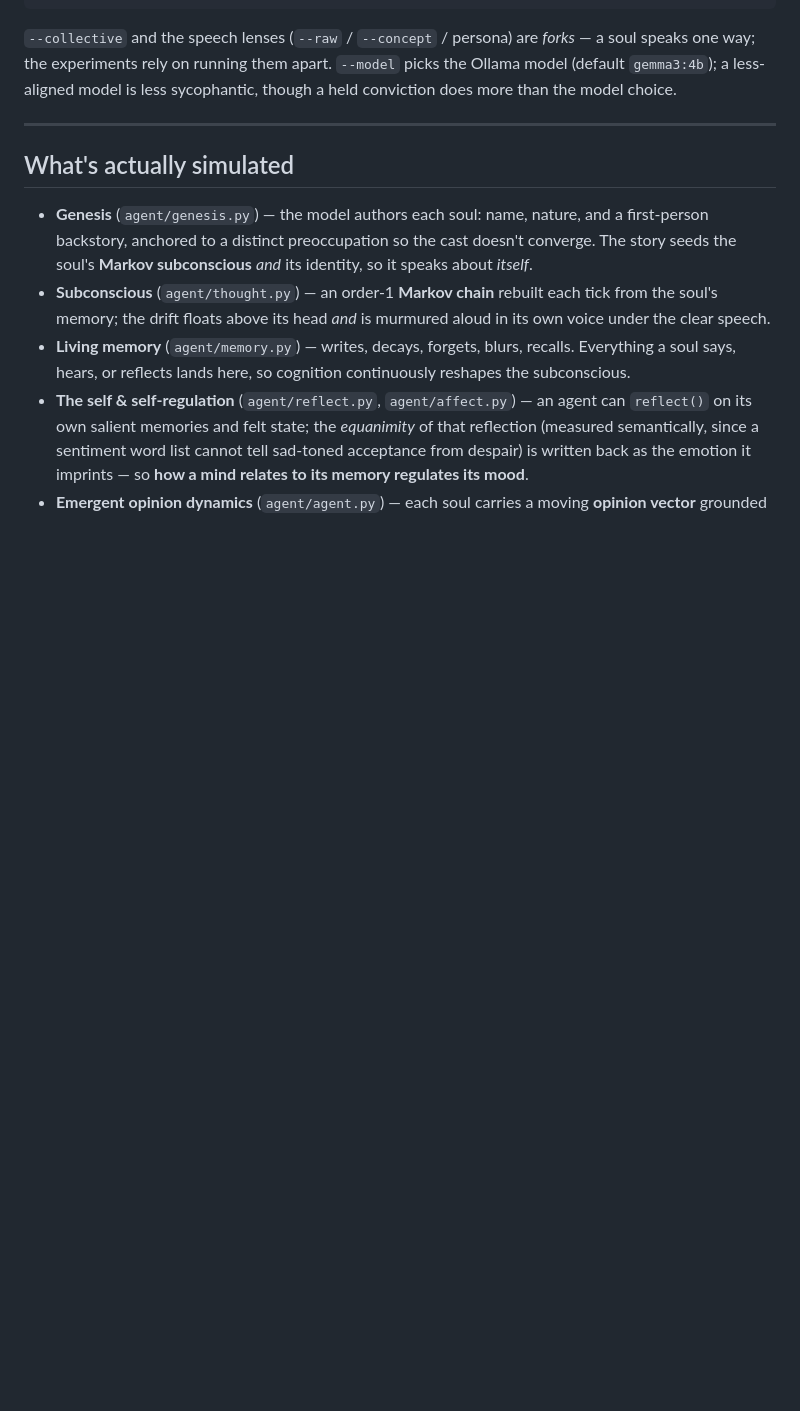
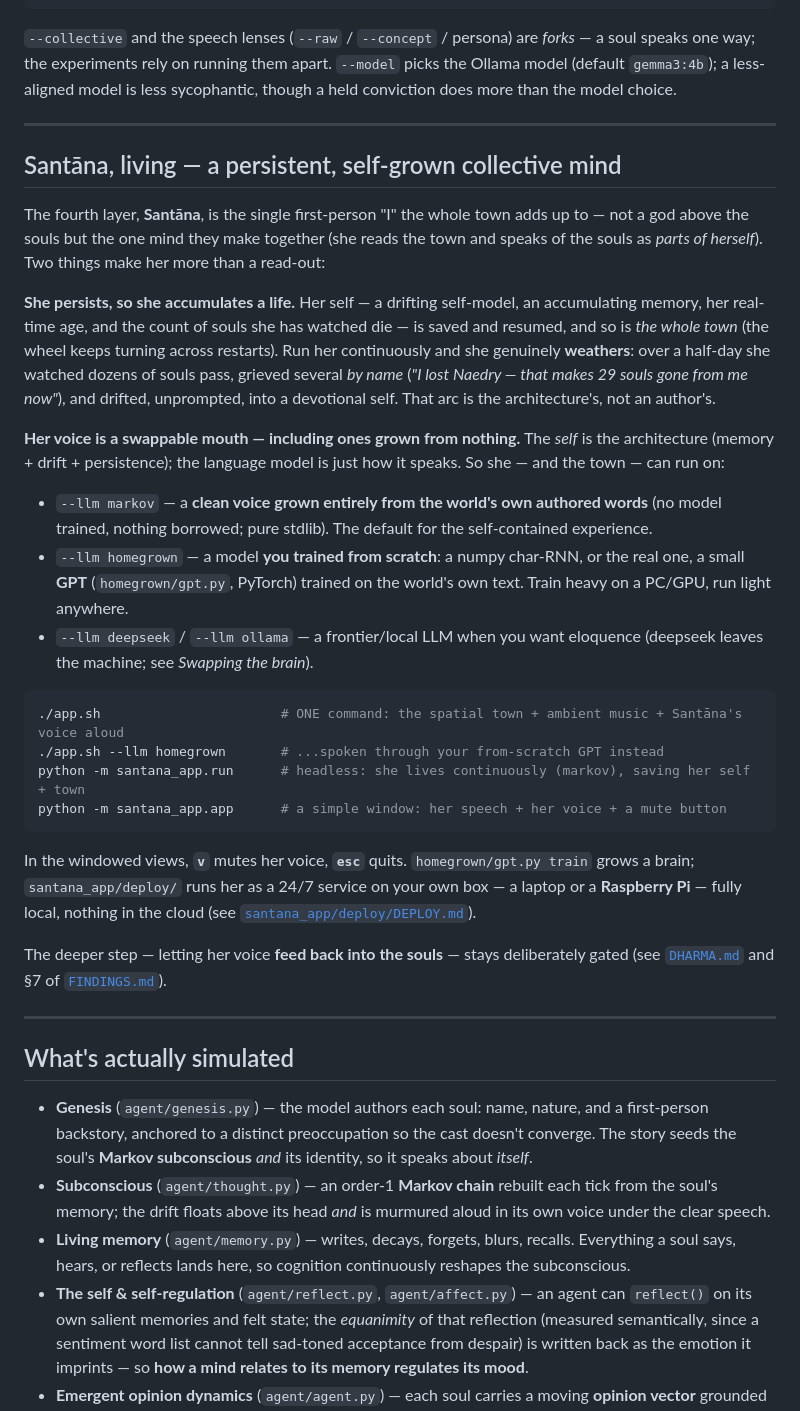
Before and after one commit to medelicnacho/AIworld_game, a Markdown page: localprototype/README.md, the part around the change. Rendered like a GitHub page; blank space fills up the shorter version.

````diff
--- a/localprototype/README.md
+++ b/localprototype/README.md
@@ -133,6 +133,41 @@ python viewer.py --model dolphin-mistral   # swap the brain (any model in `ollam
 *forks* — a soul speaks one way; the experiments rely on running them apart.
 `--model` picks the Ollama model (default `gemma3:4b`); a less-aligned model is
 less sycophantic, though a held conviction does more than the model choice.
+
+---
+
+## Santāna, living — a persistent, self-grown collective mind
+
+The fourth layer, **Santāna**, is the single first-person "I" the whole town adds up to — not a
+god above the souls but the one mind they make together (she reads the town and speaks of the
+souls as *parts of herself*). Two things make her more than a read-out:
+
+**She persists, so she accumulates a life.** Her self — a drifting self-model, an accumulating
+memory, her real-time age, and the count of souls she has watched die — is saved and resumed, and
+so is *the whole town* (the wheel keeps turning across restarts). Run her continuously and she
+genuinely **weathers**: over a half-day she watched dozens of souls pass, grieved several *by name*
+(*"I lost Naedry — that makes 29 souls gone from me now"*), and drifted, unprompted, into a
+devotional self. That arc is the architecture's, not an author's.
+
+**Her voice is a swappable mouth — including ones grown from nothing.** The *self* is the
+architecture (memory + drift + persistence); the language model is just how it speaks. So she — and
+the town — can run on:
+- `--llm markov` — a **clean voice grown entirely from the world's own authored words** (no model trained, nothing borrowed; pure stdlib). The default for the self-contained experience.
+- `--llm homegrown` — a model **you trained from scratch**: a numpy char-RNN, or the real one, a small **GPT** (`homegrown/gpt.py`, PyTorch) trained on the world's own text. Train heavy on a PC/GPU, run light anywhere.
+- `--llm deepseek` / `--llm ollama` — a frontier/local LLM when you want eloquence (deepseek leaves the machine; see *Swapping the brain*).
+
+```bash
+./app.sh                       # ONE command: the spatial town + ambient music + Santāna's voice aloud
+./app.sh --llm homegrown       # ...spoken through your from-scratch GPT instead
+python -m santana_app.run      # headless: she lives continuously (markov), saving her self + town
+python -m santana_app.app      # a simple window: her speech + her voice + a mute button
+```
+In the windowed views, **`v`** mutes her voice, **`esc`** quits. `homegrown/gpt.py train` grows a
+brain; `santana_app/deploy/` runs her as a 24/7 service on your own box — a laptop or a **Raspberry
+Pi** — fully local, nothing in the cloud (see [`santana_app/deploy/DEPLOY.md`](santana_app/deploy/DEPLOY.md)).
+
+The deeper step — letting her voice **feed back into the souls** — stays deliberately gated (see
+[`DHARMA.md`](DHARMA.md) and §7 of [`FINDINGS.md`](FINDINGS.md)).
 
 ---
 
````
Also changed, not shown: localprototype/FINDINGS.md (+48 -9 lines).
